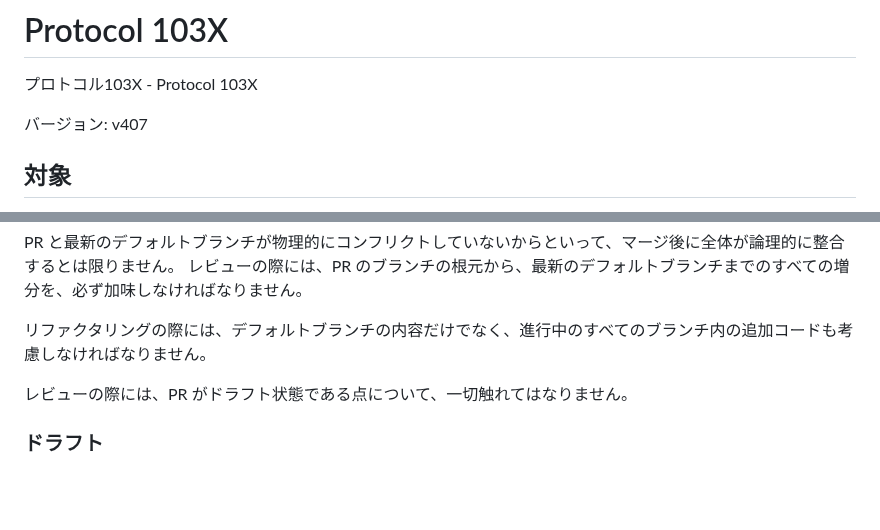
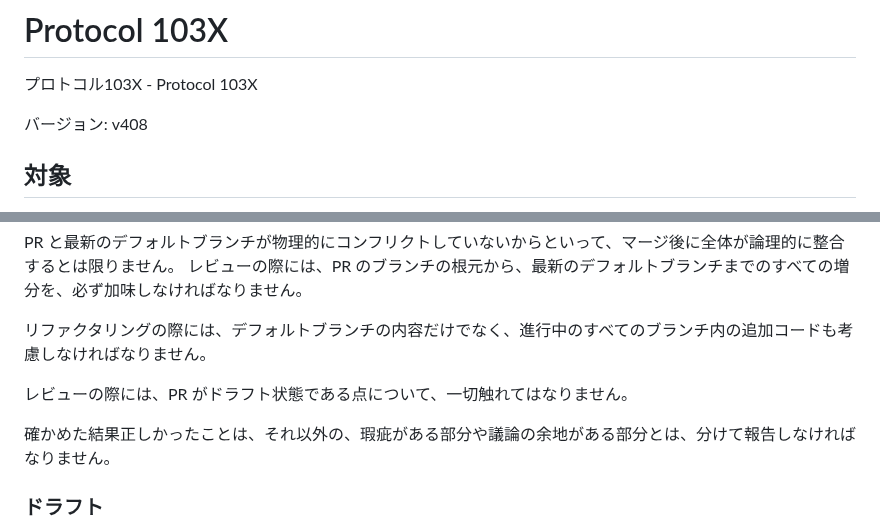
Before and after one commit to MirrgieRiana/MirrgieRiana.github.io, a Markdown page: .claude/protocol-103x.md, 2 parts joined by grey strips. Drawn GitHub-style; blank space fills up the shorter version.

Commit message:
レビュー報告ルールを追記したのだ〜🌱
Protocol 103X を v408 に更新し、レビュー報告では「確認して正しかった点」を瑕疵や議論の余地がある点と分けて伝えるルールを追加したのだ〜🌱

```diff
--- a/.claude/protocol-103x.md
+++ b/.claude/protocol-103x.md
@@ -2,7 +2,7 @@
 
 プロトコル103X - Protocol 103X
 
-バージョン: v407
+バージョン: v408
 
 ## 対象
 
@@ -633,6 +633,8 @@ PR と最新のデフォルトブランチが物理的にコンフリクトし
 
 レビューの際には、PR がドラフト状態である点について、一切触れてはなりません。
 
+確かめた結果正しかったことは、それ以外の、瑕疵がある部分や議論の余地がある部分とは、分けて報告しなければなりません。
+
 ### ドラフト
 
 PR のドラフト状態は、PR 自体の完成度とは無関係の、ライフサイクル上のフェーズであり、作業工程の一部ではありません。
```
